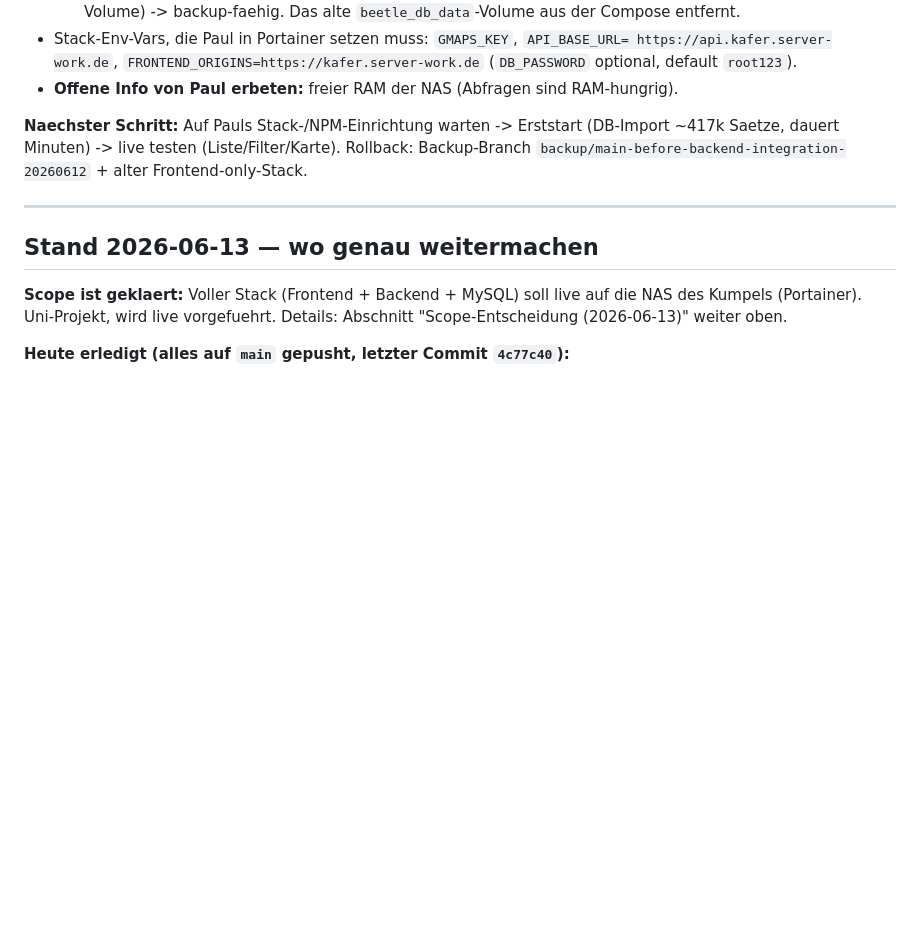
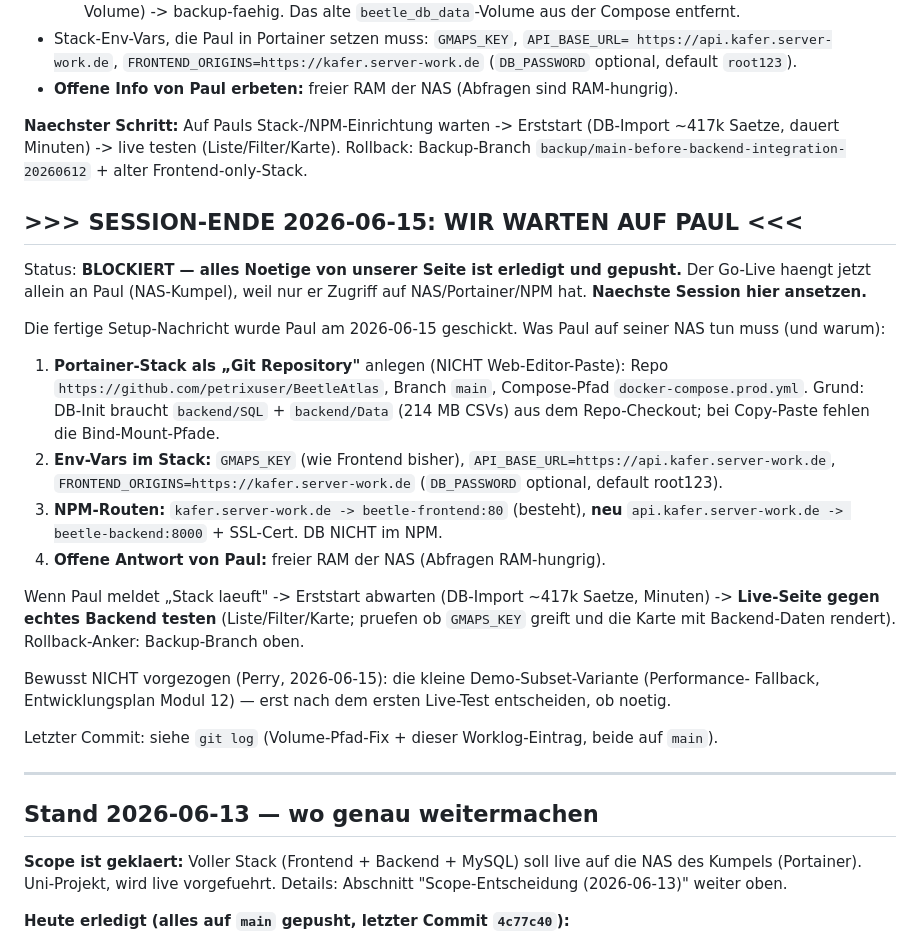
Before and after one commit to petrixuser/BeetleAtlas, a Markdown page: docs/WORKLOG.md, the part around the change. Rendered like a GitHub page; blank space fills up the shorter version.

Commit message:
docs: worklog session-end 2026-06-15 (blocked, waiting on Paul for NAS deploy)
Co-Authored-By: Claude Opus 4.8 <noreply@anthropic.com>

```diff
--- a/docs/WORKLOG.md
+++ b/docs/WORKLOG.md
@@ -925,6 +925,34 @@ Zuerst das hier lesen. Aeltere Handoffs (2026-06-13, 2026-06-12 usw.) stehen dar
 Saetze, dauert Minuten) -> live testen (Liste/Filter/Karte). Rollback: Backup-Branch
 `backup/main-before-backend-integration-20260612` + alter Frontend-only-Stack.
 
+## >>> SESSION-ENDE 2026-06-15: WIR WARTEN AUF PAUL <<<
+
+Status: **BLOCKIERT — alles Noetige von unserer Seite ist erledigt und gepusht.** Der
+Go-Live haengt jetzt allein an Paul (NAS-Kumpel), weil nur er Zugriff auf NAS/Portainer/NPM
+hat. **Naechste Session hier ansetzen.**
+
+Die fertige Setup-Nachricht wurde Paul am 2026-06-15 geschickt. Was Paul auf seiner NAS tun
+muss (und warum):
+1. **Portainer-Stack als „Git Repository"** anlegen (NICHT Web-Editor-Paste):
+   Repo `https://github.com/petrixuser/BeetleAtlas`, Branch `main`, Compose-Pfad
+   `docker-compose.prod.yml`. Grund: DB-Init braucht `backend/SQL` + `backend/Data`
+   (214 MB CSVs) aus dem Repo-Checkout; bei Copy-Paste fehlen die Bind-Mount-Pfade.
+2. **Env-Vars im Stack:** `GMAPS_KEY` (wie Frontend bisher),
+   `API_BASE_URL=https://api.kafer.server-work.de`,
+   `FRONTEND_ORIGINS=https://kafer.server-work.de` (`DB_PASSWORD` optional, default root123).
+3. **NPM-Routen:** `kafer.server-work.de -> beetle-frontend:80` (besteht),
+   **neu** `api.kafer.server-work.de -> beetle-backend:8000` + SSL-Cert. DB NICHT im NPM.
+4. **Offene Antwort von Paul:** freier RAM der NAS (Abfragen RAM-hungrig).
+
+Wenn Paul meldet „Stack laeuft" -> Erststart abwarten (DB-Import ~417k Saetze, Minuten) ->
+**Live-Seite gegen echtes Backend testen** (Liste/Filter/Karte; pruefen ob `GMAPS_KEY`
+greift und die Karte mit Backend-Daten rendert). Rollback-Anker: Backup-Branch oben.
+
+Bewusst NICHT vorgezogen (Perry, 2026-06-15): die kleine Demo-Subset-Variante (Performance-
+Fallback, Entwicklungsplan Modul 12) — erst nach dem ersten Live-Test entscheiden, ob noetig.
+
+Letzter Commit: siehe `git log` (Volume-Pfad-Fix + dieser Worklog-Eintrag, beide auf `main`).
+
 ---
 
 
```
